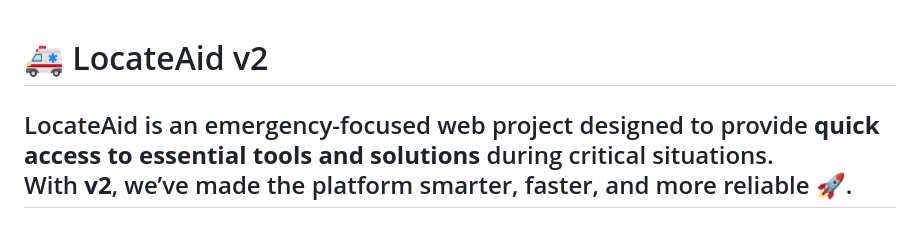
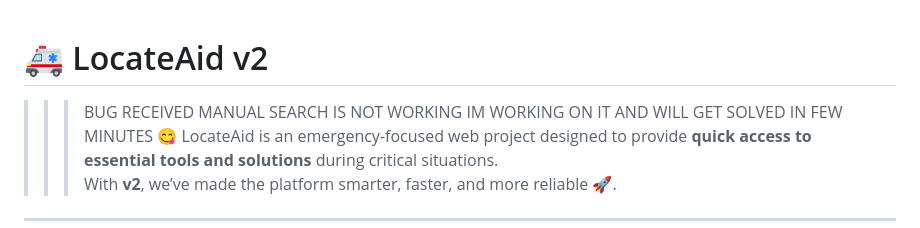
Before and after one commit to sanketpadhyal/LocateAid-v2, a Markdown page: README.md, the part around the change. GitHub-like rendering.

```diff
--- a/README.md
+++ b/README.md
@@ -1,5 +1,6 @@
 # 🚑 LocateAid v2
 
+>>> BUG RECEIVED MANUAL SEARCH IS NOT WORKING IM WORKING ON IT AND WILL GET SOLVED IN FEW MINUTES 😋
 LocateAid is an emergency-focused web project designed to provide **quick access to essential tools and solutions** during critical situations.
 With **v2**, we’ve made the platform smarter, faster, and more reliable 🚀.
 ---
```
